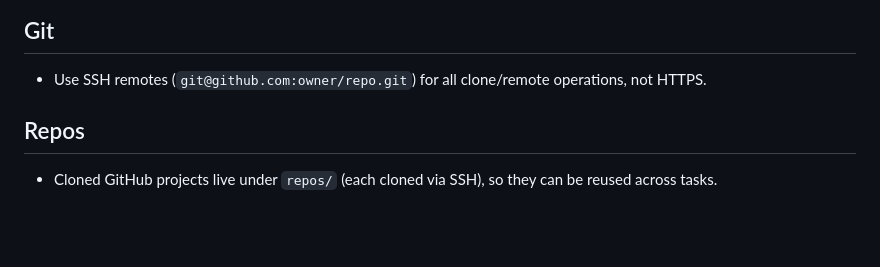
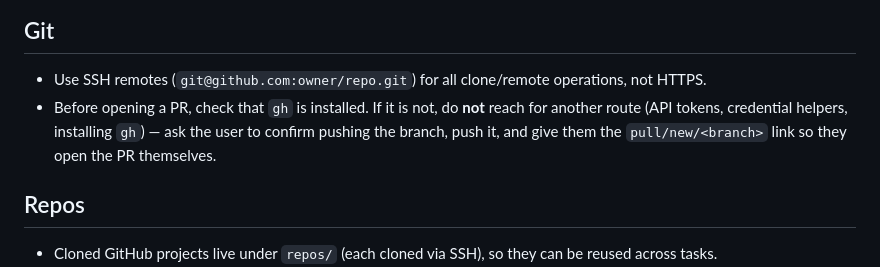
Before and after one commit to mrsauravsahu/genai-workspace, a Markdown page: .friday/rules.md, the part around the change. Drawn GitHub-style; blank space fills up the shorter version.

Commit message:
Docs: ask the user to open PRs when gh is missing
Co-Authored-By: Claude Opus 5 <noreply@anthropic.com>

```diff
--- a/.friday/rules.md
+++ b/.friday/rules.md
@@ -44,6 +44,10 @@ notion: https://app.notion.com/p/<page-id>
 ## Git
 
 - Use SSH remotes (`git@github.com:owner/repo.git`) for all clone/remote operations, not HTTPS.
+- Before opening a PR, check that `gh` is installed. If it is not, do **not** reach for
+  another route (API tokens, credential helpers, installing `gh`) — ask the user to confirm
+  pushing the branch, push it, and give them the `pull/new/<branch>` link so they open the
+  PR themselves.
 
 ## Repos
 
```
